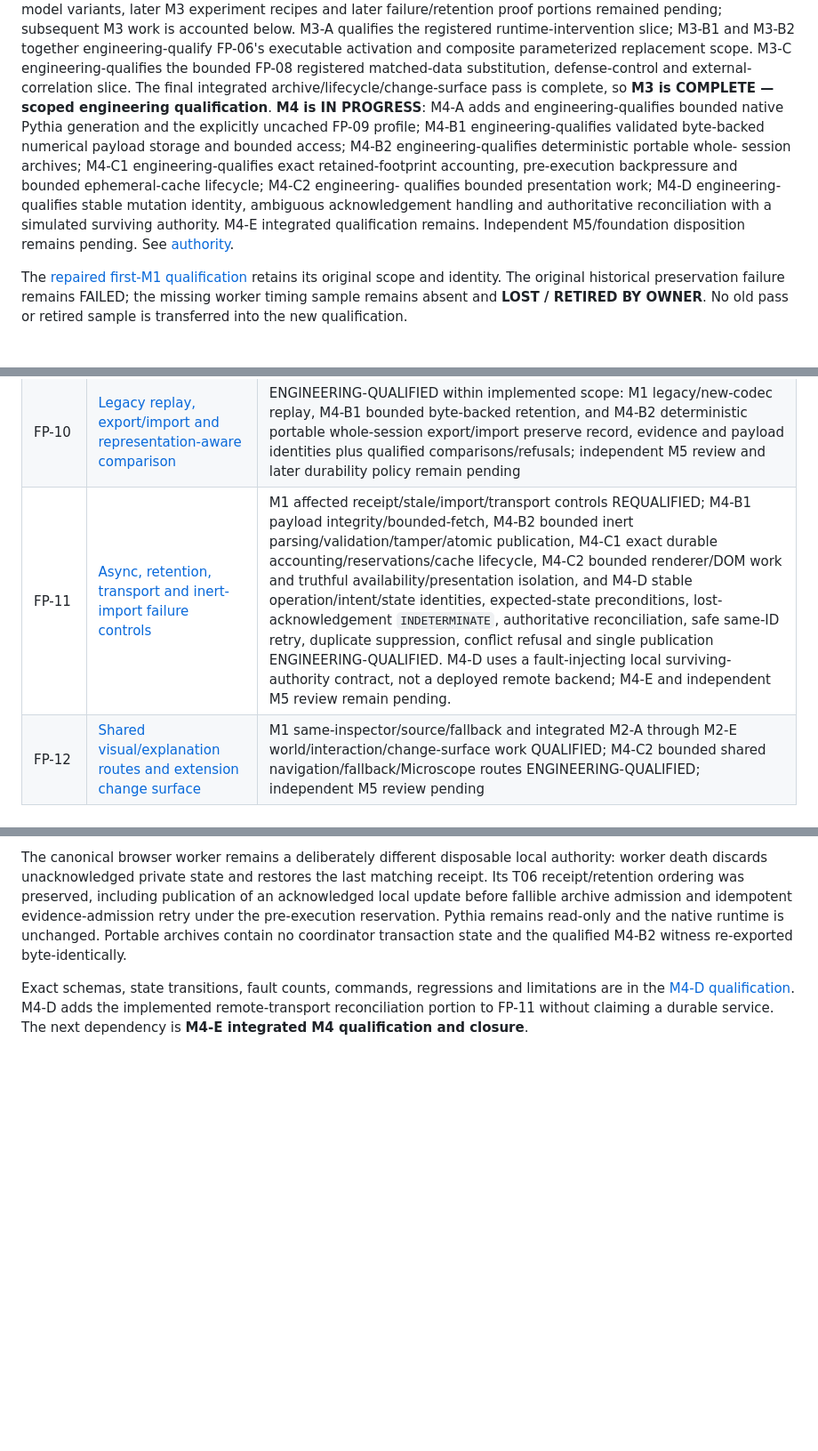
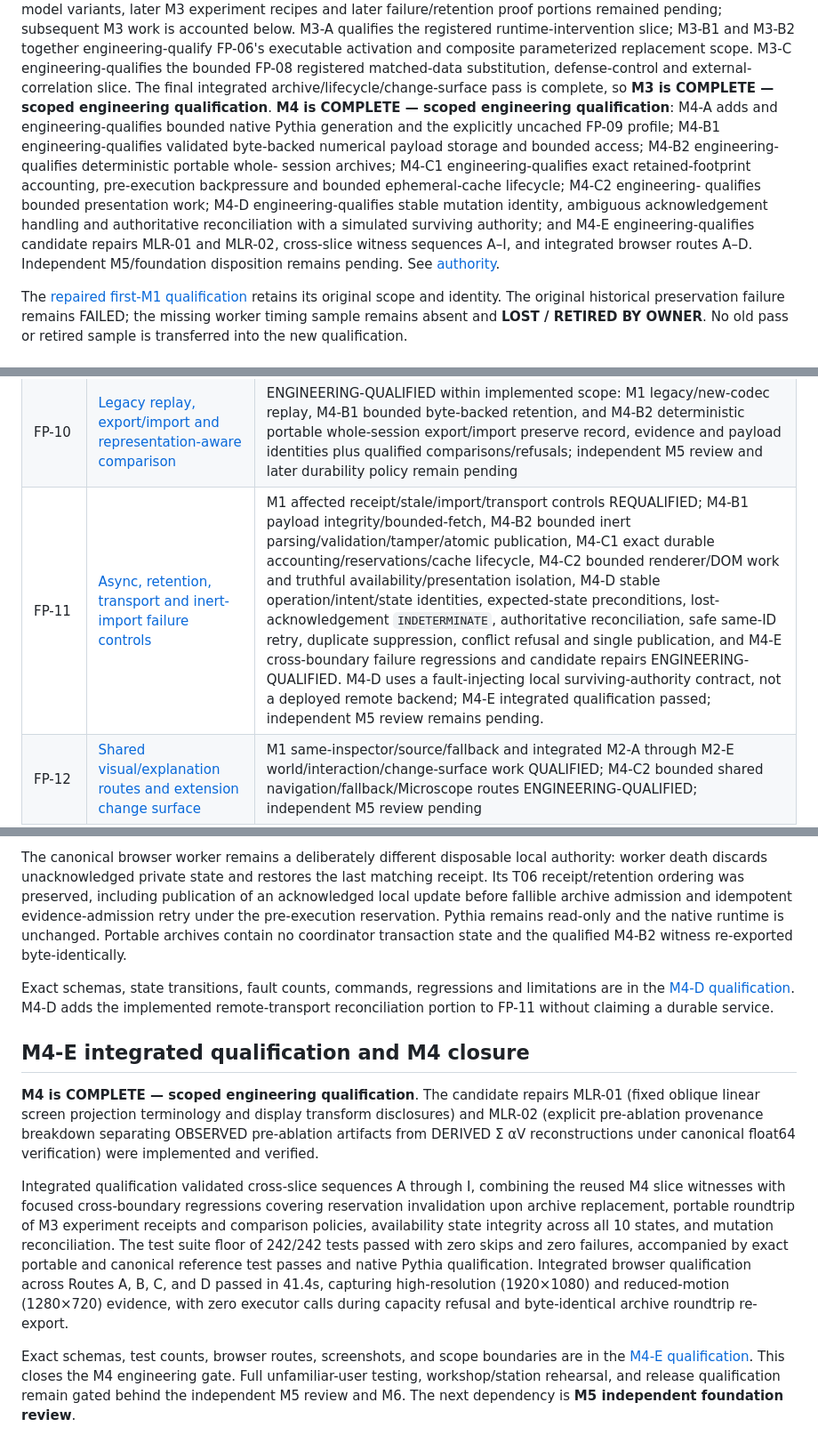
Before and after one commit to A-T-S-K/model-lab, a Markdown page: docs/foundation-status.md, 3 parts joined by grey strips. Shown at 89% size. GitHub-like rendering; blank space fills up the shorter version.

```diff
--- a/docs/foundation-status.md
+++ b/docs/foundation-status.md
@@ -24,7 +24,7 @@ M3-B2 together engineering-qualify FP-06's executable activation and composite
 parameterized replacement scope. M3-C engineering-qualifies the bounded FP-08
 registered matched-data substitution, defense-control and external-correlation slice.
 The final integrated archive/lifecycle/change-surface pass is complete, so **M3 is
-COMPLETE — scoped engineering qualification**. **M4 is IN PROGRESS**: M4-A adds and
+COMPLETE — scoped engineering qualification**. **M4 is COMPLETE — scoped engineering qualification**: M4-A adds and
 engineering-qualifies bounded native Pythia generation and the explicitly uncached
 FP-09 profile; M4-B1 engineering-qualifies validated byte-backed numerical payload
 storage and bounded access; M4-B2 engineering-qualifies deterministic portable whole-
@@ -32,7 +32,8 @@ session archives; M4-C1 engineering-qualifies exact retained-footprint accountin
 pre-execution backpressure and bounded ephemeral-cache lifecycle; M4-C2 engineering-
 qualifies bounded presentation work; M4-D engineering-qualifies stable mutation identity,
 ambiguous acknowledgement handling and authoritative reconciliation with a simulated
-surviving authority. M4-E integrated qualification remains. Independent M5/foundation
+surviving authority; and M4-E engineering-qualifies candidate repairs MLR-01 and MLR-02,
+cross-slice witness sequences A–I, and integrated browser routes A–D. Independent M5/foundation
 disposition remains pending. See [authority](README.md).
 
 The [repaired first-M1 qualification](reviews/M1-repair-qualification.md) retains its
@@ -68,7 +69,7 @@ Each row is a status pointer, not a reduced acceptance definition.
 | FP-08 | [Matched data substitution and defense control](design/Model-Lab-Foundation-Proofs-and-Migration-v2.md#3-required-proof-matrix) | ENGINEERING-QUALIFIED within M3-C implementation scope: registered clean/treatment/defended matched training, exact lineage, retained triggered/control/clean evidence, deterministic allowlist policy records and explicit tamper-resistant external correlation passed; independent M5/foundation disposition pending |
 | FP-09 | [Repeated invocations and bounded generation/cache correctness](design/Model-Lab-Foundation-Proofs-and-Migration-v2.md#3-required-proof-matrix) | ENGINEERING-QUALIFIED for `pythia-14m-cpu-f32-eager-uncached-generation-v2`: prompt/generated occurrence, position, step, request and cancellation-epoch identities are separate; full-prefix `use_cache=False` execution, full-support argmax, invalidation, stale refusal and replay passed. No cache path is advertised and no cached/uncached equivalence claim is made; a future cached profile requires separate qualification and M5 review. |
 | FP-10 | [Legacy replay, export/import and representation-aware comparison](design/Model-Lab-Foundation-Proofs-and-Migration-v2.md#3-required-proof-matrix) | ENGINEERING-QUALIFIED within implemented scope: M1 legacy/new-codec replay, M4-B1 bounded byte-backed retention, and M4-B2 deterministic portable whole-session export/import preserve record, evidence and payload identities plus qualified comparisons/refusals; independent M5 review and later durability policy remain pending |
-| FP-11 | [Async, retention, transport and inert-import failure controls](design/Model-Lab-Foundation-Proofs-and-Migration-v2.md#3-required-proof-matrix) | M1 affected receipt/stale/import/transport controls REQUALIFIED; M4-B1 payload integrity/bounded-fetch, M4-B2 bounded inert parsing/validation/tamper/atomic publication, M4-C1 exact durable accounting/reservations/cache lifecycle, M4-C2 bounded renderer/DOM work and truthful availability/presentation isolation, and M4-D stable operation/intent/state identities, expected-state preconditions, lost-acknowledgement `INDETERMINATE`, authoritative reconciliation, safe same-ID retry, duplicate suppression, conflict refusal and single publication ENGINEERING-QUALIFIED. M4-D uses a fault-injecting local surviving-authority contract, not a deployed remote backend; M4-E and independent M5 review remain pending. |
+| FP-11 | [Async, retention, transport and inert-import failure controls](design/Model-Lab-Foundation-Proofs-and-Migration-v2.md#3-required-proof-matrix) | M1 affected receipt/stale/import/transport controls REQUALIFIED; M4-B1 payload integrity/bounded-fetch, M4-B2 bounded inert parsing/validation/tamper/atomic publication, M4-C1 exact durable accounting/reservations/cache lifecycle, M4-C2 bounded renderer/DOM work and truthful availability/presentation isolation, M4-D stable operation/intent/state identities, expected-state preconditions, lost-acknowledgement `INDETERMINATE`, authoritative reconciliation, safe same-ID retry, duplicate suppression, conflict refusal and single publication, and M4-E cross-boundary failure regressions and candidate repairs ENGINEERING-QUALIFIED. M4-D uses a fault-injecting local surviving-authority contract, not a deployed remote backend; M4-E integrated qualification passed; independent M5 review remains pending. |
 | FP-12 | [Shared visual/explanation routes and extension change surface](design/Model-Lab-Foundation-Proofs-and-Migration-v2.md#3-required-proof-matrix) | M1 same-inspector/source/fallback and integrated M2-A through M2-E world/interaction/change-surface work QUALIFIED; M4-C2 bounded shared navigation/fallback/Microscope routes ENGINEERING-QUALIFIED; independent M5 review pending |
 
 Native Pythia is a required real second transformer executing through the shared
@@ -877,4 +878,29 @@ M4-B2 witness re-exported byte-identically.
 Exact schemas, state transitions, fault counts, commands, regressions and limitations are
 in the [M4-D qualification](reviews/M4-D-reconciliation-qualification.md). M4-D adds the
 implemented remote-transport reconciliation portion to FP-11 without claiming a durable
-service. The next dependency is **M4-E integrated M4 qualification and closure**.
+service.
+
+## M4-E integrated qualification and M4 closure
+
+**M4 is COMPLETE — scoped engineering qualification**. The candidate repairs MLR-01
+(fixed oblique linear screen projection terminology and display transform disclosures)
+and MLR-02 (explicit pre-ablation provenance breakdown separating OBSERVED pre-ablation
+artifacts from DERIVED Σ αV reconstructions under canonical float64 verification) were
+implemented and verified.
+
+Integrated qualification validated cross-slice sequences A through I, combining the
+reused M4 slice witnesses with focused cross-boundary regressions covering reservation
+invalidation upon archive replacement, portable roundtrip of M3 experiment receipts and
+comparison policies, availability state integrity across all 10 states, and mutation
+reconciliation. The test suite floor of 242/242 tests passed with zero skips and zero
+failures, accompanied by exact portable and canonical reference test passes and native
+Pythia qualification. Integrated browser qualification across Routes A, B, C, and D
+passed in 41.4s, capturing high-resolution (1920×1080) and reduced-motion (1280×720)
+evidence, with zero executor calls during capacity refusal and byte-identical archive
+roundtrip re-export.
+
+Exact schemas, test counts, browser routes, screenshots, and scope boundaries are in the
+[M4-E qualification](reviews/M4-integration-qualification.md). This closes the M4
+engineering gate. Full unfamiliar-user testing, workshop/station rehearsal, and release
+qualification remain gated behind the independent M5 review and M6. The next dependency
+is **M5 independent foundation review**.
```
Also changed, not shown: other parts of docs/foundation-status.md (+1 -1 lines), docs/reviews/M4-integration-qualification.md (added, +127 -0 lines).
